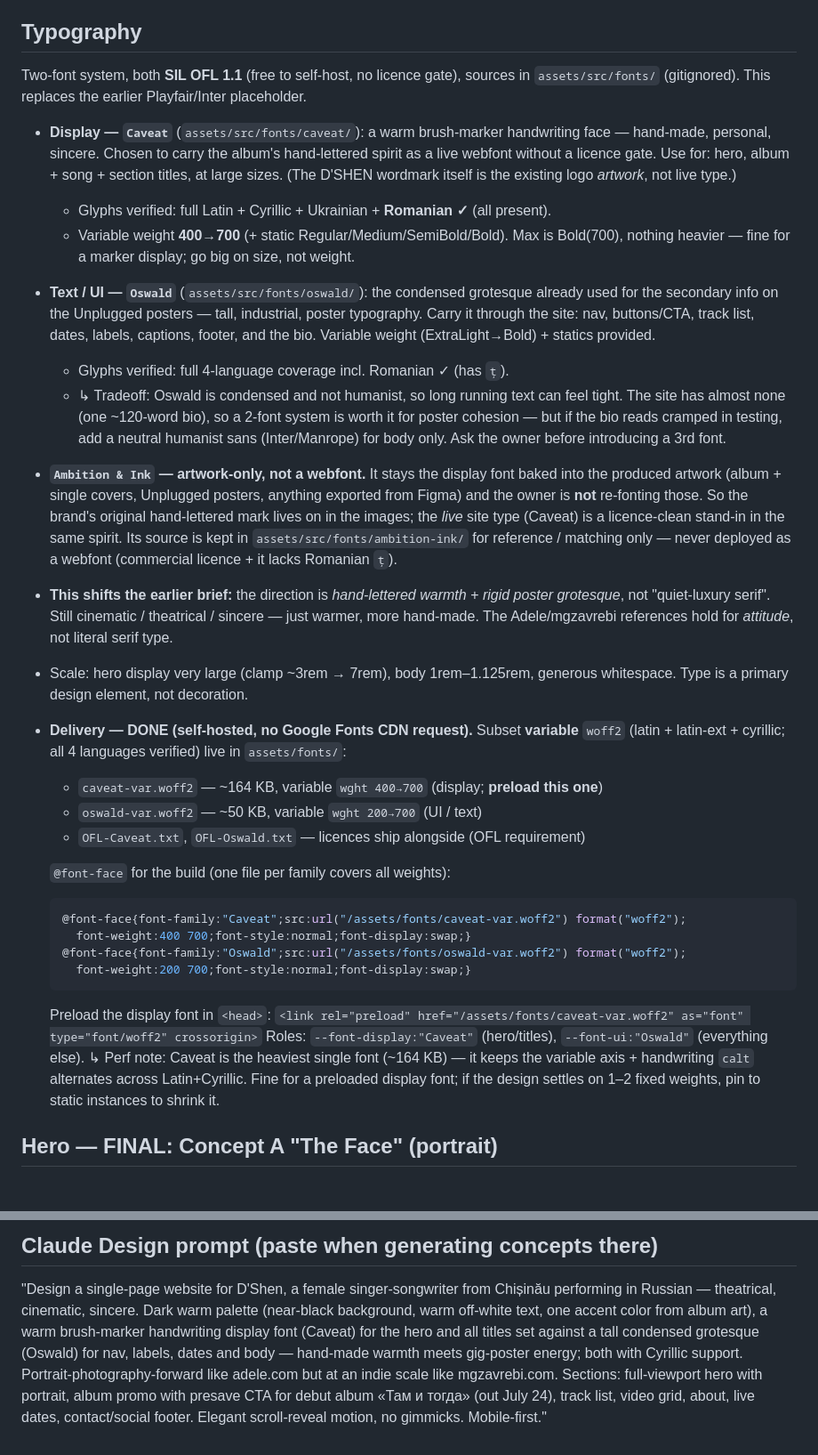
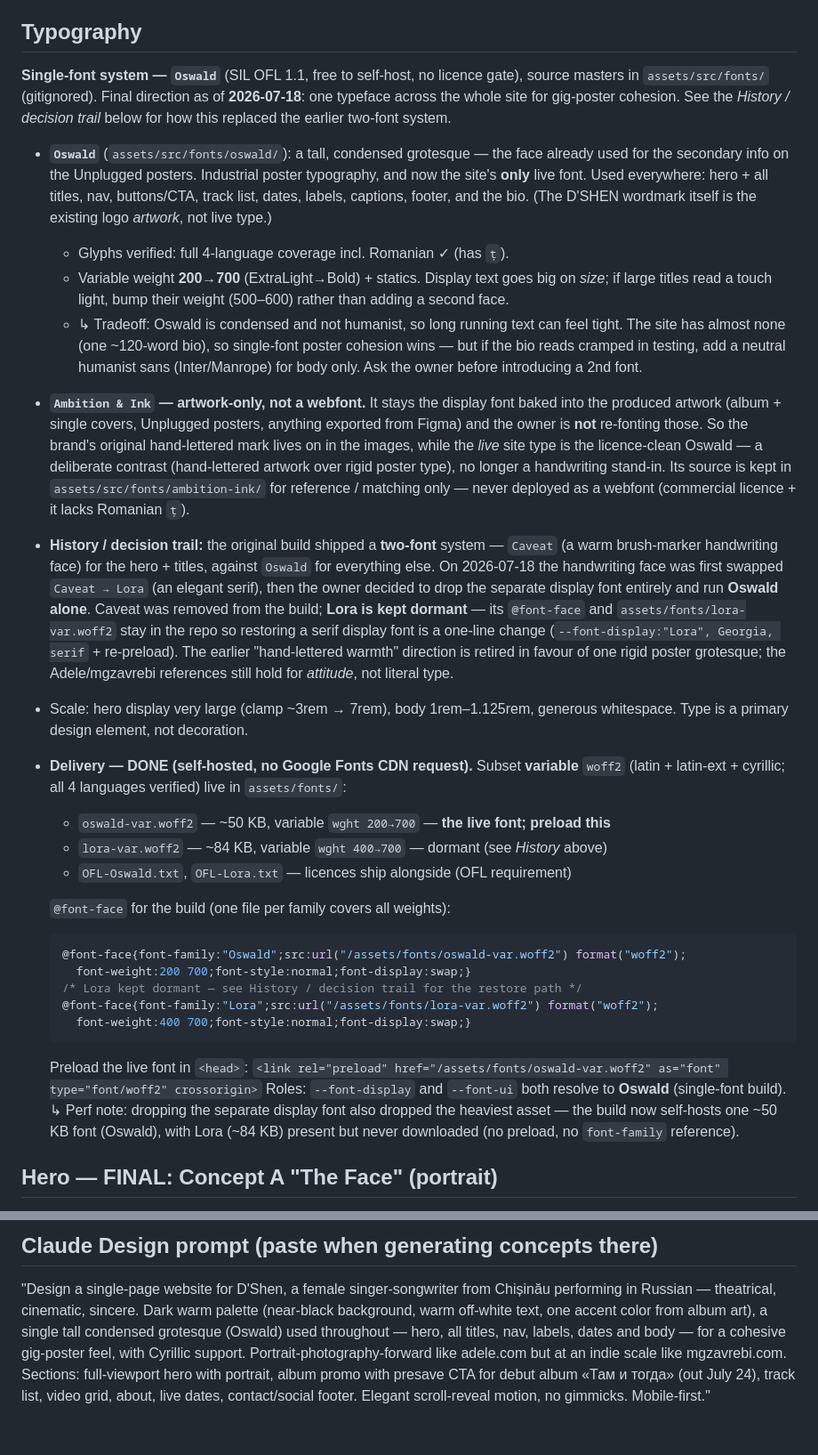
Before and after one commit to ganisen/dshenmusic, a Markdown page: DESIGN.md, 2 parts joined by grey strips. Shown at 89% size. Rendered like a GitHub page.

Commit message:
Document single-font (Oswald) decision across the docs
Record the typography decision — one typeface (Oswald) sitewide, the
separate handwriting/serif display font dropped — in the living docs:
DESIGN.md Typography section rewritten with a history/decision trail
(Caveat → Lora → Oswald-only) and updated delivery snippet; CONTENT.md
asset table + font notes; HANDOFF.md What's-done bullet + decisions log.
Lora documented as dormant with a one-line restore path.

Co-Authored-By: Claude Opus 4.8 (1M context) <noreply@anthropic.com>

````diff
--- a/DESIGN.md
+++ b/DESIGN.md
@@ -57,61 +57,66 @@ Foundation: near-black stage darkness, warm — not pure #000.
 
 ## Typography
 
-Two-font system, both **SIL OFL 1.1** (free to self-host, no licence gate), sources in
-`assets/src/fonts/` (gitignored). This replaces the earlier Playfair/Inter placeholder.
+**Single-font system — `Oswald`** (SIL OFL 1.1, free to self-host, no licence gate),
+source masters in `assets/src/fonts/` (gitignored). Final direction as of **2026-07-18**:
+one typeface across the whole site for gig-poster cohesion. See the *History / decision
+trail* below for how this replaced the earlier two-font system.
 
-- **Display — `Caveat`** (`assets/src/fonts/caveat/`): a warm brush-marker handwriting
-  face — hand-made, personal, sincere. Chosen to carry the album's hand-lettered spirit as
-  a live webfont without a licence gate. Use for: hero, album + song + section titles, at
-  large sizes. (The D'SHEN wordmark itself is the existing logo *artwork*, not live type.)
-  - Glyphs verified: full Latin + Cyrillic + Ukrainian + **Romanian ✓** (all present).
-  - Variable weight **400→700** (+ static Regular/Medium/SemiBold/Bold). Max is Bold(700),
-    nothing heavier — fine for a marker display; go big on size, not weight.
-
-- **Text / UI — `Oswald`** (`assets/src/fonts/oswald/`): the condensed grotesque already
-  used for the secondary info on the Unplugged posters — tall, industrial, poster
-  typography. Carry it through the site: nav, buttons/CTA, track list, dates, labels,
-  captions, footer, and the bio. Variable weight (ExtraLight→Bold) + statics provided.
+- **`Oswald`** (`assets/src/fonts/oswald/`): a tall, condensed grotesque — the face
+  already used for the secondary info on the Unplugged posters. Industrial poster
+  typography, and now the site's **only** live font. Used everywhere: hero + all titles,
+  nav, buttons/CTA, track list, dates, labels, captions, footer, and the bio. (The D'SHEN
+  wordmark itself is the existing logo *artwork*, not live type.)
   - Glyphs verified: full 4-language coverage incl. Romanian ✓ (has `ț`).
+  - Variable weight **200→700** (ExtraLight→Bold) + statics. Display text goes big on
+    *size*; if large titles read a touch light, bump their weight (500–600) rather than
+    adding a second face.
   - ↳ Tradeoff: Oswald is condensed and not humanist, so long running text can feel tight.
-    The site has almost none (one ~120-word bio), so a 2-font system is worth it for poster
-    cohesion — but if the bio reads cramped in testing, add a neutral humanist sans
-    (Inter/Manrope) for body only. Ask the owner before introducing a 3rd font.
+    The site has almost none (one ~120-word bio), so single-font poster cohesion wins — but
+    if the bio reads cramped in testing, add a neutral humanist sans (Inter/Manrope) for
+    body only. Ask the owner before introducing a 2nd font.
 
 - **`Ambition & Ink` — artwork-only, not a webfont.** It stays the display font baked into
   the produced artwork (album + single covers, Unplugged posters, anything exported from
   Figma) and the owner is **not** re-fonting those. So the brand's original hand-lettered
-  mark lives on in the images; the *live* site type (Caveat) is a licence-clean stand-in in
-  the same spirit. Its source is kept in `assets/src/fonts/ambition-ink/` for reference /
+  mark lives on in the images, while the *live* site type is the licence-clean Oswald — a
+  deliberate contrast (hand-lettered artwork over rigid poster type), no longer a
+  handwriting stand-in. Its source is kept in `assets/src/fonts/ambition-ink/` for reference /
   matching only — never deployed as a webfont (commercial licence + it lacks Romanian `ț`).
 
-- **This shifts the earlier brief:** the direction is *hand-lettered warmth + rigid poster
-  grotesque*, not "quiet-luxury serif". Still cinematic / theatrical / sincere — just
-  warmer, more hand-made. The Adele/mgzavrebi references hold for *attitude*, not literal
-  serif type.
+- **History / decision trail:** the original build shipped a **two-font** system — `Caveat`
+  (a warm brush-marker handwriting face) for the hero + titles, against `Oswald` for
+  everything else. On 2026-07-18 the handwriting face was first swapped `Caveat → Lora` (an
+  elegant serif), then the owner decided to drop the separate display font entirely and run
+  **Oswald alone**. Caveat was removed from the build; **Lora is kept dormant** — its
+  `@font-face` and `assets/fonts/lora-var.woff2` stay in the repo so restoring a serif
+  display font is a one-line change (`--font-display:"Lora", Georgia, serif` + re-preload).
+  The earlier "hand-lettered warmth" direction is retired in favour of one rigid poster
+  grotesque; the Adele/mgzavrebi references still hold for *attitude*, not literal type.
 
 - Scale: hero display very large (clamp ~3rem → 7rem), body 1rem–1.125rem, generous
   whitespace. Type is a primary design element, not decoration.
 
 - **Delivery — DONE (self-hosted, no Google Fonts CDN request).** Subset **variable**
   `woff2` (latin + latin-ext + cyrillic; all 4 languages verified) live in `assets/fonts/`:
-  - `caveat-var.woff2` — ~164 KB, variable `wght 400→700` (display; **preload this one**)
-  - `oswald-var.woff2` — ~50 KB, variable `wght 200→700` (UI / text)
-  - `OFL-Caveat.txt`, `OFL-Oswald.txt` — licences ship alongside (OFL requirement)
+  - `oswald-var.woff2` — ~50 KB, variable `wght 200→700` — **the live font; preload this**
+  - `lora-var.woff2` — ~84 KB, variable `wght 400→700` — dormant (see *History* above)
+  - `OFL-Oswald.txt`, `OFL-Lora.txt` — licences ship alongside (OFL requirement)
 
   `@font-face` for the build (one file per family covers all weights):
   ```css
-  @font-face{font-family:"Caveat";src:url("/assets/fonts/caveat-var.woff2") format("woff2");
-    font-weight:400 700;font-style:normal;font-display:swap;}
   @font-face{font-family:"Oswald";src:url("/assets/fonts/oswald-var.woff2") format("woff2");
     font-weight:200 700;font-style:normal;font-display:swap;}
+  /* Lora kept dormant — see History / decision trail for the restore path */
+  @font-face{font-family:"Lora";src:url("/assets/fonts/lora-var.woff2") format("woff2");
+    font-weight:400 700;font-style:normal;font-display:swap;}
   ```
-  Preload the display font in `<head>`:
-  `<link rel="preload" href="/assets/fonts/caveat-var.woff2" as="font" type="font/woff2" crossorigin>`
-  Roles: `--font-display:"Caveat"` (hero/titles), `--font-ui:"Oswald"` (everything else).
-  ↳ Perf note: Caveat is the heaviest single font (~164 KB) — it keeps the variable axis +
-  handwriting `calt` alternates across Latin+Cyrillic. Fine for a preloaded display font;
-  if the design settles on 1–2 fixed weights, pin to static instances to shrink it.
+  Preload the live font in `<head>`:
+  `<link rel="preload" href="/assets/fonts/oswald-var.woff2" as="font" type="font/woff2" crossorigin>`
+  Roles: `--font-display` and `--font-ui` both resolve to **Oswald** (single-font build).
+  ↳ Perf note: dropping the separate display font also dropped the heaviest asset — the
+  build now self-hosts one ~50 KB font (Oswald), with Lora (~84 KB) present but never
+  downloaded (no preload, no `font-family` reference).
 
 ## Hero — FINAL: Concept A "The Face" (portrait)
 
@@ -173,10 +178,9 @@ Principle: **the site breathes; it does not perform tricks.**
 
 "Design a single-page website for D'Shen, a female singer-songwriter from Chișinău
 performing in Russian — theatrical, cinematic, sincere. Dark warm palette (near-black
-background, warm off-white text, one accent color from album art), a warm brush-marker
-handwriting display font (Caveat) for the hero and all titles set against a tall condensed
-grotesque (Oswald) for nav, labels, dates and body — hand-made warmth meets gig-poster
-energy; both with Cyrillic support. Portrait-photography-forward like adele.com
+background, warm off-white text, one accent color from album art), a single tall condensed
+grotesque (Oswald) used throughout — hero, all titles, nav, labels, dates and body — for a
+cohesive gig-poster feel, with Cyrillic support. Portrait-photography-forward like adele.com
 but at an indie scale like mgzavrebi.com. Sections: full-viewport hero with portrait,
 album promo with presave CTA for debut album «Там и тогда» (out July 24), track list,
 video grid, about, live dates, contact/social footer. Elegant scroll-reveal motion,
````
Also changed, not shown: CONTENT.md (+6 -5 lines), HANDOFF.md (+11 -0 lines).
